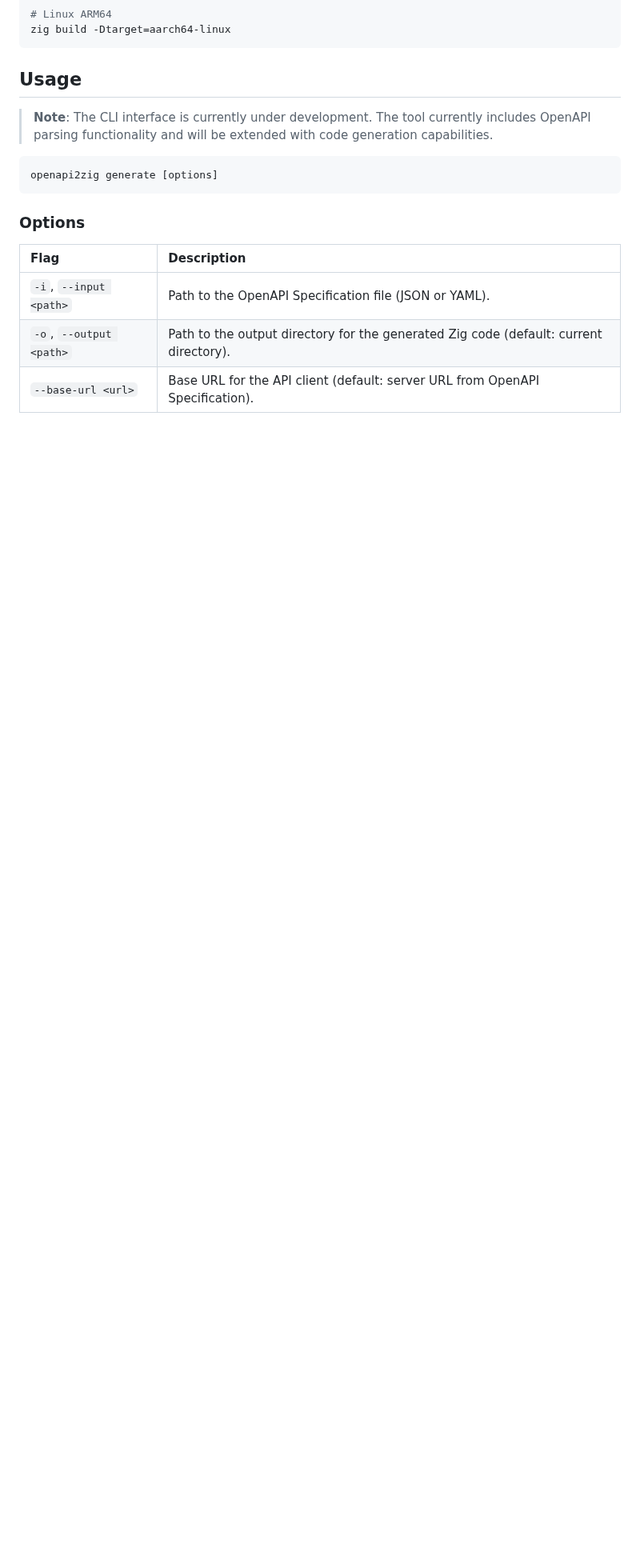
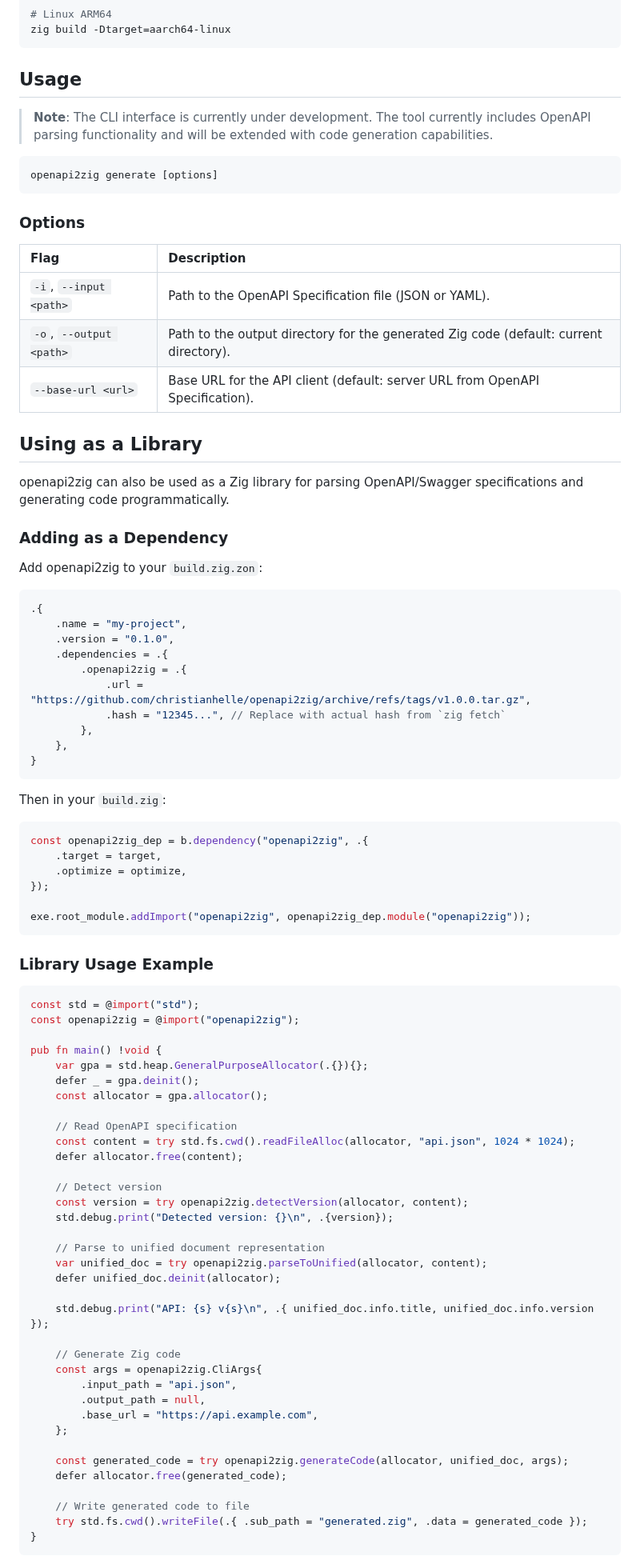
Before and after one commit to christianhelle/openapi2zig, a Markdown page: README.md, the part around one of its changes. Shown at 80% size. Rendered like a GitHub page; blank space fills up the shorter version.

Commit message:
Update README to clarify project scope and add library usage instructions

````diff
--- a/README.md
+++ b/README.md
@@ -193,3 +195,75 @@ openapi2zig generate [options]
 | `-o`, `--output <path>`| Path to the output directory for the generated Zig code (default: current directory). |
 | `--base-url <url>` | Base URL for the API client (default: server URL from OpenAPI Specification). |
 
+## Using as a Library
+
+openapi2zig can also be used as a Zig library for parsing OpenAPI/Swagger specifications and generating code programmatically.
+
+### Adding as a Dependency
+
+Add openapi2zig to your `build.zig.zon`:
+
+```zig
+.{
+    .name = "my-project",
+    .version = "0.1.0",
+    .dependencies = .{
+        .openapi2zig = .{
+            .url = "https://github.com/christianhelle/openapi2zig/archive/refs/tags/v1.0.0.tar.gz",
+            .hash = "12345...", // Replace with actual hash from `zig fetch`
+        },
+    },
+}
+```
+
+Then in your `build.zig`:
+
+```zig
+const openapi2zig_dep = b.dependency("openapi2zig", .{
+    .target = target,
+    .optimize = optimize,
+});
+
+exe.root_module.addImport("openapi2zig", openapi2zig_dep.module("openapi2zig"));
+```
+
+### Library Usage Example
+
+```zig
+const std = @import("std");
+const openapi2zig = @import("openapi2zig");
+
+pub fn main() !void {
+    var gpa = std.heap.GeneralPurposeAllocator(.{}){};
+    defer _ = gpa.deinit();
+    const allocator = gpa.allocator();
+
+    // Read OpenAPI specification
+    const content = try std.fs.cwd().readFileAlloc(allocator, "api.json", 1024 * 1024);
+    defer allocator.free(content);
+
+    // Detect version
+    const version = try openapi2zig.detectVersion(allocator, content);
+    std.debug.print("Detected version: {}\n", .{version});
+
+    // Parse to unified document representation
+    var unified_doc = try openapi2zig.parseToUnified(allocator, content);
+    defer unified_doc.deinit(allocator);
+
+    std.debug.print("API: {s} v{s}\n", .{ unified_doc.info.title, unified_doc.info.version });
+
+    // Generate Zig code
+    const args = openapi2zig.CliArgs{
+        .input_path = "api.json",
+        .output_path = null,
+        .base_url = "https://api.example.com",
+    };
+
+    const generated_code = try openapi2zig.generateCode(allocator, unified_doc, args);
+    defer allocator.free(generated_code);
+
+    // Write generated code to file
+    try std.fs.cwd().writeFile(.{ .sub_path = "generated.zig", .data = generated_code });
+}
+```
+
````
Also changed, not shown: other parts of README.md (+35 -2 lines).
